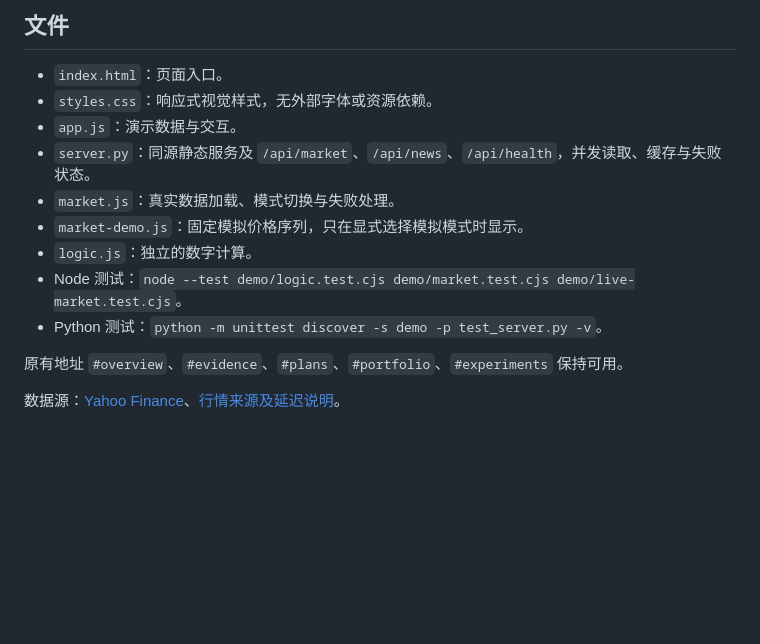
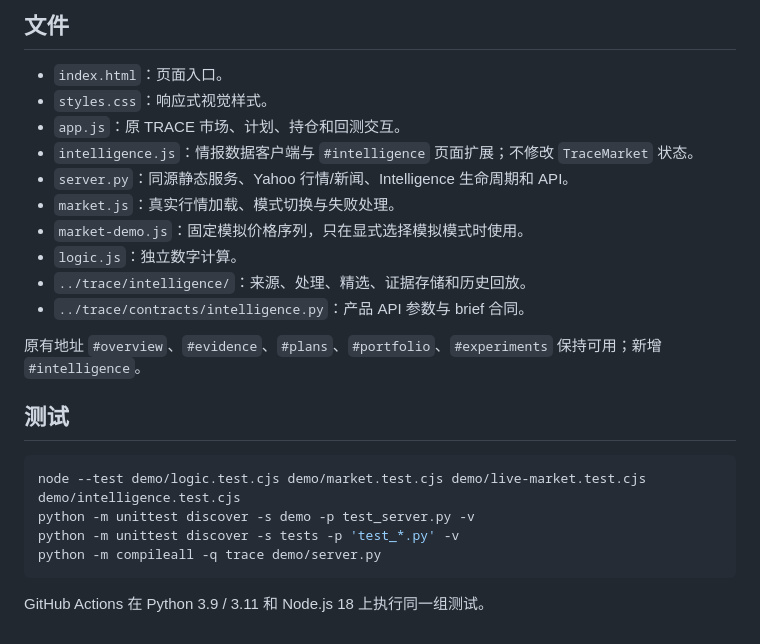
Before and after one commit to mop74720-commits/trace-us-stock-workbench, a Markdown page: demo/README.md, the part around one of its changes. GitHub-like rendering; blank space fills up the shorter version.

Commit message:
docs: describe intelligence workspace and replay semantics

````diff
--- a/demo/README.md
+++ b/demo/README.md
@@ -42,15 +155,25 @@ python demo/server.py --port 8765
 ## 文件
 
 - `index.html`：页面入口。
-- `styles.css`：响应式视觉样式，无外部字体或资源依赖。
-- `app.js`：演示数据与交互。
-- `server.py`：同源静态服务及 `/api/market`、`/api/news`、`/api/health`，并发读取、缓存与失败状态。
-- `market.js`：真实数据加载、模式切换与失败处理。
-- `market-demo.js`：固定模拟价格序列，只在显式选择模拟模式时显示。
-- `logic.js`：独立的数字计算。
-- Node 测试：`node --test demo/logic.test.cjs demo/market.test.cjs demo/live-market.test.cjs`。
-- Python 测试：`python -m unittest discover -s demo -p test_server.py -v`。
+- `styles.css`：响应式视觉样式。
+- `app.js`：原 TRACE 市场、计划、持仓和回测交互。
+- `intelligence.js`：情报数据客户端与 `#intelligence` 页面扩展；不修改 `TraceMarket` 状态。
+- `server.py`：同源静态服务、Yahoo 行情/新闻、Intelligence 生命周期和 API。
+- `market.js`：真实行情加载、模式切换与失败处理。
+- `market-demo.js`：固定模拟价格序列，只在显式选择模拟模式时使用。
+- `logic.js`：独立数字计算。
+- `../trace/intelligence/`：来源、处理、精选、证据存储和历史回放。
+- `../trace/contracts/intelligence.py`：产品 API 参数与 brief 合同。
 
-原有地址 `#overview`、`#evidence`、`#plans`、`#portfolio`、`#experiments` 保持可用。
+原有地址 `#overview`、`#evidence`、`#plans`、`#portfolio`、`#experiments` 保持可用；新增 `#intelligence`。
 
-数据源：[Yahoo Finance](https://finance.yahoo.com/)、[行情来源及延迟说明](https://help.yahoo.com/kb/finance-for-web/SLN2310.html)。
+## 测试
+
+```powershell
+node --test demo/logic.test.cjs demo/market.test.cjs demo/live-market.test.cjs demo/intelligence.test.cjs
+python -m unittest discover -s demo -p test_server.py -v
+python -m unittest discover -s tests -p 'test_*.py' -v
+python -m compileall -q trace demo/server.py
+```
+
+GitHub Actions 在 Python 3.9 / 3.11 和 Node.js 18 上执行同一组测试。
````
Also changed, not shown: other parts of demo/README.md (+132 -19 lines).
